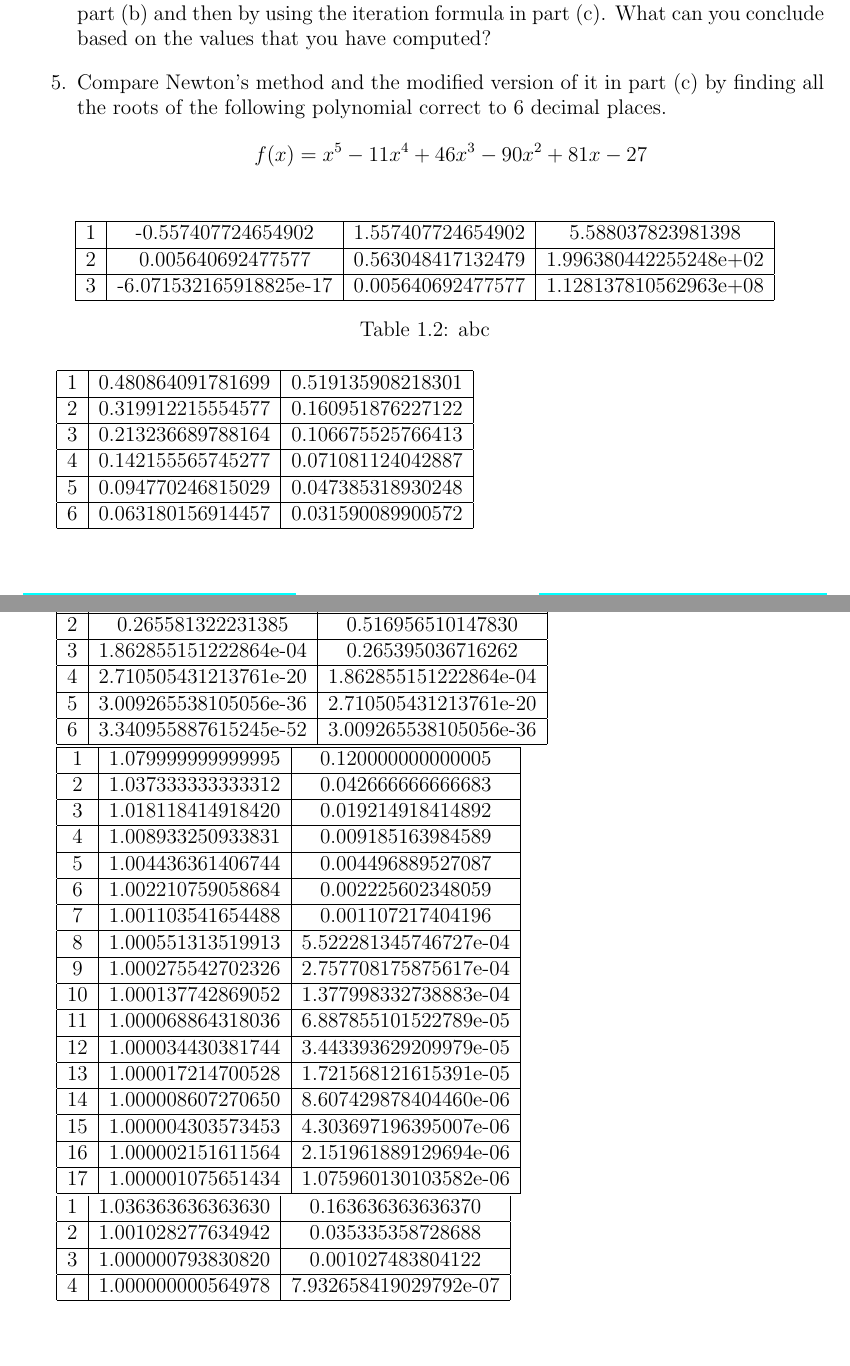
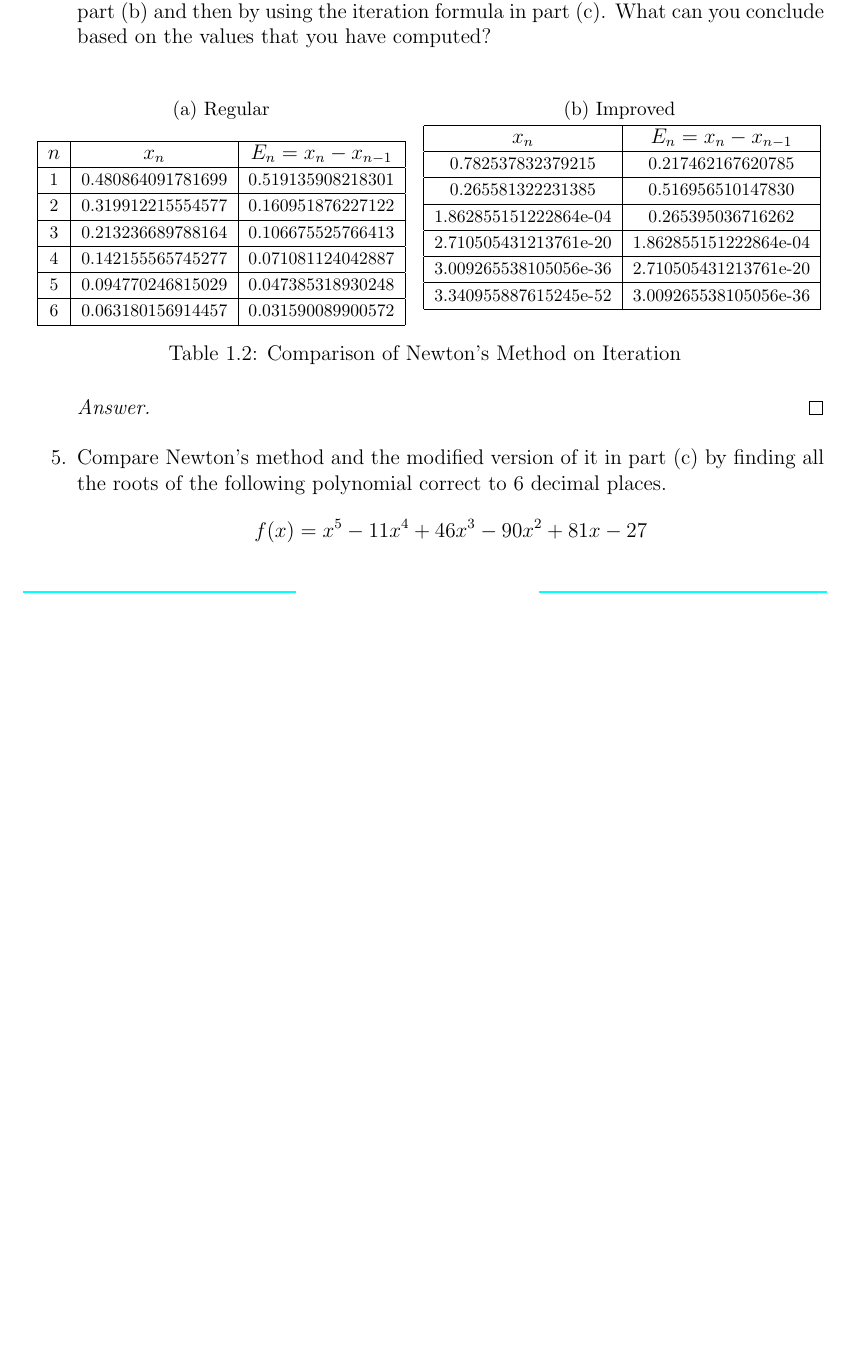
Before and after one commit to yugt/numerical-analysis, a LaTeX book (main.tex, which reads assignment7.tex): two parts of pages 7 and 8 of 10 before the commit and part of page 7 of 8 after it, the two joined at a grey line, cut so that both start at the same text, the shorter picture padded with empty space. Compiled offline with pdfLaTeX.

Commit message:
table redo

```diff
--- a/assignment7.tex
+++ b/assignment7.tex
@@ -244,73 +252,61 @@ A root of order \(m=1\) is often called a \emph{simple root}, and if \(m>1\), it
 	\[ f(x)=\sin(x^3). \]
 	Start with \(x_0=1\) and compute \(x_1, x_2, \cdots, x_6\) first by using the iteration formula in part (b) and then by using the iteration formula in part (c).
 	What can you conclude based on the values that you have computed?
+	\begin{proof}[Answer]
+
+	\begin{table}[htbp]
+		\begin{subtable}[t]{.49\linewidth}
+			\centering
+			\caption{Regular}
+			\begin{tabular}[t]{|c|c|c|}
+			\hline
+			\normalsize	$n$	&	\normalsize	\(x_n\)	&	\normalsize	\(E_n=x_n-x_{n-1}\)	\\	\hline
+			\footnotesize	1	&	\footnotesize	0.480864091781699	&	\footnotesize	0.519135908218301	\\	\hline
+			\footnotesize	2	&	\footnotesize	0.319912215554577	&	\footnotesize	0.160951876227122	\\	\hline
+			\footnotesize	3	&	\footnotesize	0.213236689788164	&	\footnotesize	0.106675525766413	\\	\hline
+			\footnotesize	4	&	\footnotesize	0.142155565745277	&	\footnotesize	0.071081124042887	\\	\hline
+			\footnotesize	5	&	\footnotesize	0.094770246815029	&	\footnotesize	0.047385318930248	\\	\hline
+			\footnotesize	6	&	\footnotesize	0.063180156914457	&	\footnotesize	0.031590089900572	\\	\hline
+			\end{tabular}
+		\end{subtable}
+		\begin{subtable}[t]{.49\linewidth}
+			\centering
+			\caption{Improved}
+			\begin{tabular}{|c|c|}
+			\hline
+			\normalsize	\(x_n\)	&	\normalsize	\(E_n=x_n-x_{n-1}\)	\\	\hline
+			\footnotesize	0.782537832379215		&	\footnotesize	0.217462167620785	\\	\hline
+			\footnotesize	0.265581322231385		&	\footnotesize	0.516956510147830	\\	\hline
+			\footnotesize	1.862855151222864e-04	&	\footnotesize	0.265395036716262	\\	\hline
+			\footnotesize	2.710505431213761e-20	&	\footnotesize	1.862855151222864e-04	\\	\hline
+			\footnotesize	3.009265538105056e-36	&	\footnotesize	2.710505431213761e-20	\\	\hline
+			\footnotesize	3.340955887615245e-52	&	\footnotesize	3.009265538105056e-36	\\	\hline
+			\end{tabular}
+		\end{subtable}
+		\caption{Comparison of Newton's Method on Iteration}
+		\label{newtoncompare}
+	\end{table}
+
+
+	\end{proof}
 	\item Compare Newton's method and the modified version of it in part (c) by finding all the roots of the following polynomial correct to 6 decimal places.
 	\[ f(x)=x^5 - 11x^4 + 46x^3 - 90x^2 + 81x - 27 \]
 \end{enumerate}
 
 
 
-%	sin(x^3)	m=3
-\begin{table}[htbp]
-	\centering
-	\begin{tabular}{|c|c|c|c|}
-	\hline
-	1	&	-0.557407724654902	&	1.557407724654902	&	5.588037823981398	\\	\hline
-	2	&	 0.005640692477577	&	0.563048417132479	&	1.996380442255248e+02	\\	\hline
-	3	&	-6.071532165918825e-17	&	0.005640692477577	&	1.128137810562963e+08	\\	\hline
-	\end{tabular}
-	\caption{abc}
-\end{table}
-
-%	sin(x^3)	m=1
-	\begin{tabular}{|c|c|c|}
-	\hline
-	1	&	0.480864091781699	&	0.519135908218301	\\	\hline
-	2	&	0.319912215554577	&	0.160951876227122	\\	\hline
-	3	&	0.213236689788164	&	0.106675525766413	\\	\hline
-	4	&	0.142155565745277	&	0.071081124042887	\\	\hline
-	5	&	0.094770246815029	&	0.047385318930248	\\	\hline
-	6	&	0.063180156914457	&	0.031590089900572	\\	\hline
-	\end{tabular}
-
-%	sin(x^3)	u
-	\begin{tabular}{|c|c|c|}
-	\hline
-	1	&	0.782537832379215	&	0.217462167620785	\\	\hline
-	2	&	0.265581322231385	&	0.516956510147830	\\	\hline
-	3	&	1.862855151222864e-04	&	0.265395036716262	\\	\hline
-	4	&	2.710505431213761e-20	&	1.862855151222864e-04	\\	\hline
-	5	&	3.009265538105056e-36	&	2.710505431213761e-20	\\	\hline
-	6	&	3.340955887615245e-52	&	3.009265538105056e-36	\\	\hline
-	\end{tabular}
 
 
-%	polynomial regular root=1
-	\begin{tabular}{|c|c|c|}
-	\hline
-	1	&	1.079999999999995	&	0.120000000000005	\\	\hline
-	2	&	1.037333333333312	&	0.042666666666683	\\	\hline
-	3	&	1.018118414918420	&	0.019214918414892	\\	\hline
-	4	&	1.008933250933831	&	0.009185163984589	\\	\hline
-	5	&	1.004436361406744	&	0.004496889527087	\\	\hline
-	6	&	1.002210759058684	&	0.002225602348059	\\	\hline
-	7	&	1.001103541654488	&	0.001107217404196	\\	\hline
-	8	&	1.000551313519913	&	5.522281345746727e-04	\\	\hline
-	9	&	1.000275542702326	&	2.757708175875617e-04	\\	\hline
-	10	&	1.000137742869052	&	1.377998332738883e-04	\\	\hline
-	11	&	1.000068864318036	&	6.887855101522789e-05	\\	\hline
-	12	&	1.000034430381744	&	3.443393629209979e-05	\\	\hline
-	13	&	1.000017214700528	&	1.721568121615391e-05	\\	\hline
-	14	&	1.000008607270650	&	8.607429878404460e-06	\\	\hline
-	15	&	1.000004303573453	&	4.303697196395007e-06	\\	\hline
-	16	&	1.000002151611564	&	2.151961889129694e-06	\\	\hline
-	17	&	1.000001075651434	&	1.075960130103582e-06	\\	\hline
-	\end{tabular}
+% %	sin(x^3)	m=3
+% \begin{table}[htbp]
+% 	\centering
+% 	\begin{tabular}{|c|c|c|c|}
+% 	\hline
+% 	$n$	&	\(x_n\)				&	\(E_n=x_n-x_{n-1}\)	&	Relative error	\\	\hline
+% 	1	&	-0.557407724654902	&	1.557407724654902	&	5.588037823981398	\\	\hline
+% 	2	&	 0.005640692477577	&	0.563048417132479	&	1.996380442255248e+02	\\	\hline
+% 	3	&	-6.071532165918825e-17	&	0.005640692477577	&	1.128137810562963e+08	\\	\hline
+% 	\end{tabular}
+% 	\caption{Finding Root of \(\sin\left(x^3\right)\) with modified Newton's Iteration at \(m=3\)}
+% \end{table}
 
-%	polynomial improved root=1
-	\begin{tabular}{|c|c|c|}
-	1	&	1.036363636363630	&	0.163636363636370	\\	\hline
-	2	&	1.001028277634942	&	0.035335358728688	\\	\hline
-	3	&	1.000000793830820	&	0.001027483804122	\\	\hline
-	4	&	1.000000000564978	&	7.932658419029792e-07	\\	\hline
-	\end{tabular}
--- a/main.tex
+++ b/main.tex
@@ -9,9 +9,10 @@
 \usepackage{titlesec}
 \usepackage{amsmath}
 \usepackage{amssymb}
-\usepackage{subfig}
+\usepackage{caption}
 \usepackage{xparse}
 \usepackage{amsthm}
+\usepackage{subcaption}
 \usepackage[backend=biber,backref=true]{biblatex}
 \usepackage[linesnumbered,boxed,algochapter]{algorithm2e}
 \usepackage[titletoc]{appendix}
```
Also changed, not shown: assignment7.tex (206 more changed lines), main.tex (2 more changed lines).
